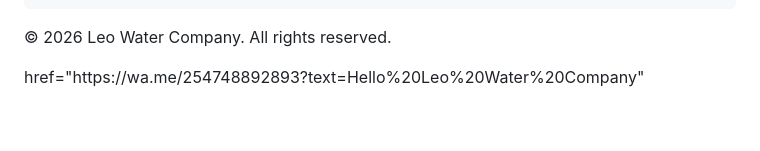
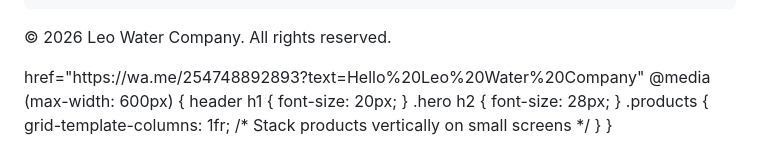
Before and after one commit to kanyidaniel654-lang/leo-water-website, a Markdown page: README.md, the part around the change. Rendered like a GitHub page; blank space fills up the shorter version.

```diff
--- a/README.md
+++ b/README.md
@@ -208,3 +208,14 @@
 </body>
 </html>
 href="https://wa.me/254748892893?text=Hello%20Leo%20Water%20Company"
+@media (max-width: 600px) {
+  header h1 {
+    font-size: 20px;
+  }
+  .hero h2 {
+    font-size: 28px;
+  }
+  .products {
+    grid-template-columns: 1fr; /* Stack products vertically on small screens */
+  }
+}
```
